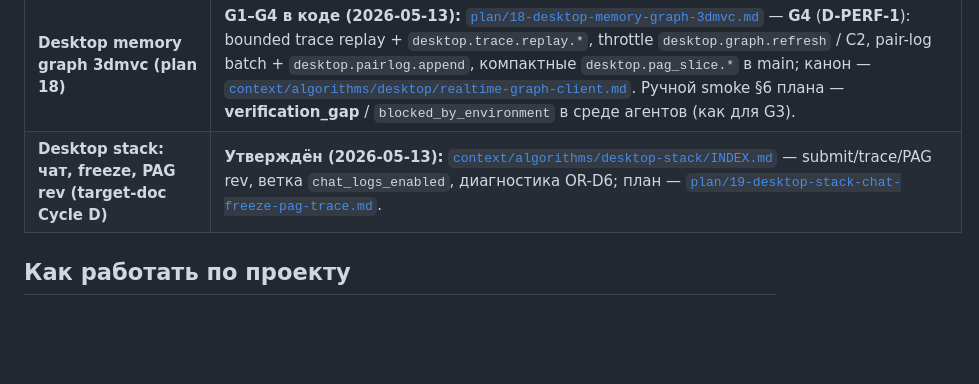
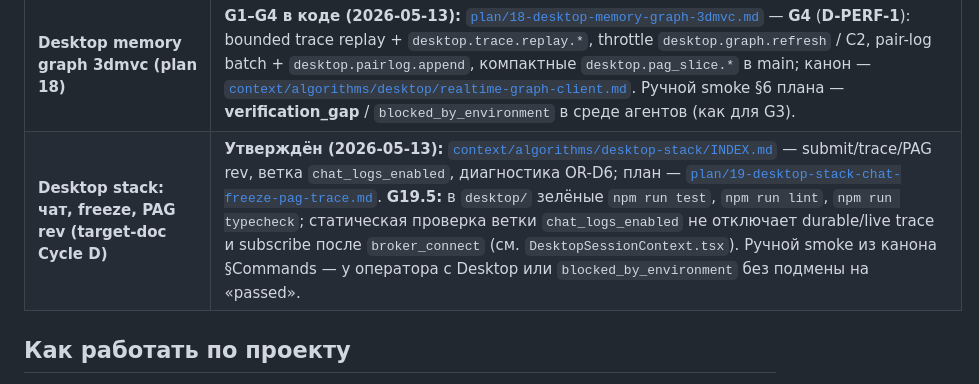
Before and after one commit to artsmi/ailit-agent, a Markdown page: README.md, the part around the change. Drawn GitHub-style; blank space fills up the shorter version.

Commit message:
G19.5: зафиксировать интеграционный gate desktop (test, lint, typecheck)
Co-authored-by: Cursor <cursoragent@cursor.com>

```diff
--- a/README.md
+++ b/README.md
@@ -23,7 +23,7 @@
 | **Context Ledger + Memory 3D highlights (workflow 10)** | [**`plan/10-context-ledger-memory-highlights.md`**](plan/10-context-ledger-memory-highlights.md) — **закрыто (G10.8):** `AgentMemory` actor, Context Fill, D-level compact/restore и Memory 3D highlights по нодам, реально попавшим в prompt. **Расширение (G16):** W14 `memory.w14.graph_highlight` в trace + 3D (см. `context/proto/runtime-event-contract.md`, `pag_graph_trace.py`, `pagHighlightFromTrace.ts`). |
 | **AgentMemory LLM + journal (workflow 11)** | [**`plan/11-agent-memory-llm-journal.md`**](plan/11-agent-memory-llm-journal.md) — **закрыто (G11.9):** global `AgentMemory`, LLM A→B→C loop, query-driven PAG growth, journal UI и real multi-project Memory 3D. |
 | **Desktop memory graph 3dmvc (plan 18)** | **G1–G4 в коде (2026-05-13):** [`plan/18-desktop-memory-graph-3dmvc.md`](plan/18-desktop-memory-graph-3dmvc.md) — **G4** (**D-PERF-1**): bounded trace replay + `desktop.trace.replay.*`, throttle `desktop.graph.refresh` / C2, pair-log batch + `desktop.pairlog.append`, компактные `desktop.pag_slice.*` в main; канон — [`context/algorithms/desktop/realtime-graph-client.md`](context/algorithms/desktop/realtime-graph-client.md). Ручной smoke §6 плана — **verification_gap** / `blocked_by_environment` в среде агентов (как для G3). |
-| **Desktop stack: чат, freeze, PAG rev (target-doc Cycle D)** | **Утверждён (2026-05-13):** [`context/algorithms/desktop-stack/INDEX.md`](context/algorithms/desktop-stack/INDEX.md) — submit/trace/PAG rev, ветка `chat_logs_enabled`, диагностика OR-D6; план — [`plan/19-desktop-stack-chat-freeze-pag-trace.md`](plan/19-desktop-stack-chat-freeze-pag-trace.md). |
+| **Desktop stack: чат, freeze, PAG rev (target-doc Cycle D)** | **Утверждён (2026-05-13):** [`context/algorithms/desktop-stack/INDEX.md`](context/algorithms/desktop-stack/INDEX.md) — submit/trace/PAG rev, ветка `chat_logs_enabled`, диагностика OR-D6; план — [`plan/19-desktop-stack-chat-freeze-pag-trace.md`](plan/19-desktop-stack-chat-freeze-pag-trace.md). **G19.5:** в `desktop/` зелёные `npm run test`, `npm run lint`, `npm run typecheck`; статическая проверка ветки `chat_logs_enabled` не отключает durable/live trace и subscribe после `broker_connect` (см. `DesktopSessionContext.tsx`). Ручной smoke из канона §Commands — у оператора с Desktop или `blocked_by_environment` без подмены на «passed». |
 
 ## Как работать по проекту
 
```
